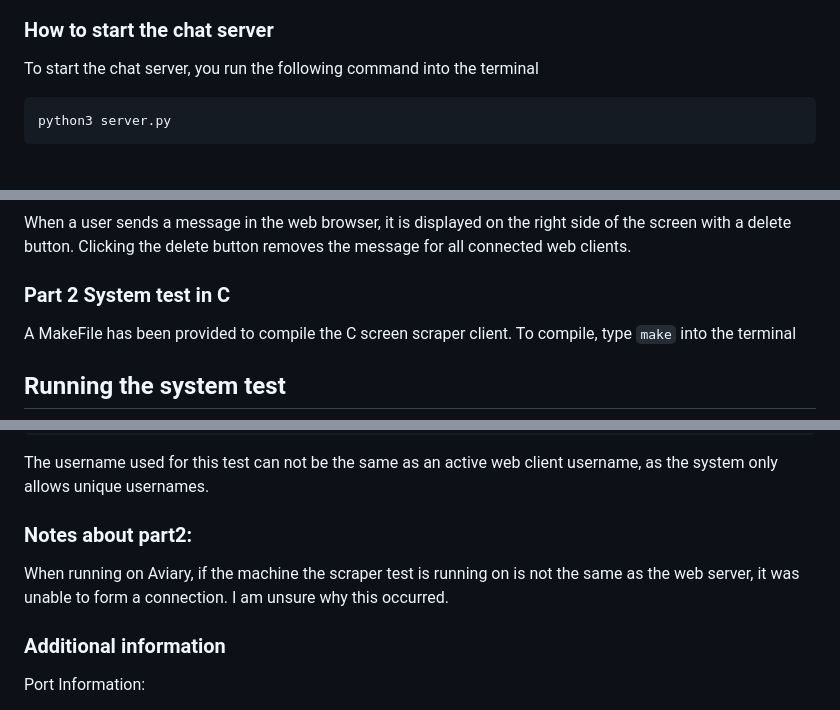
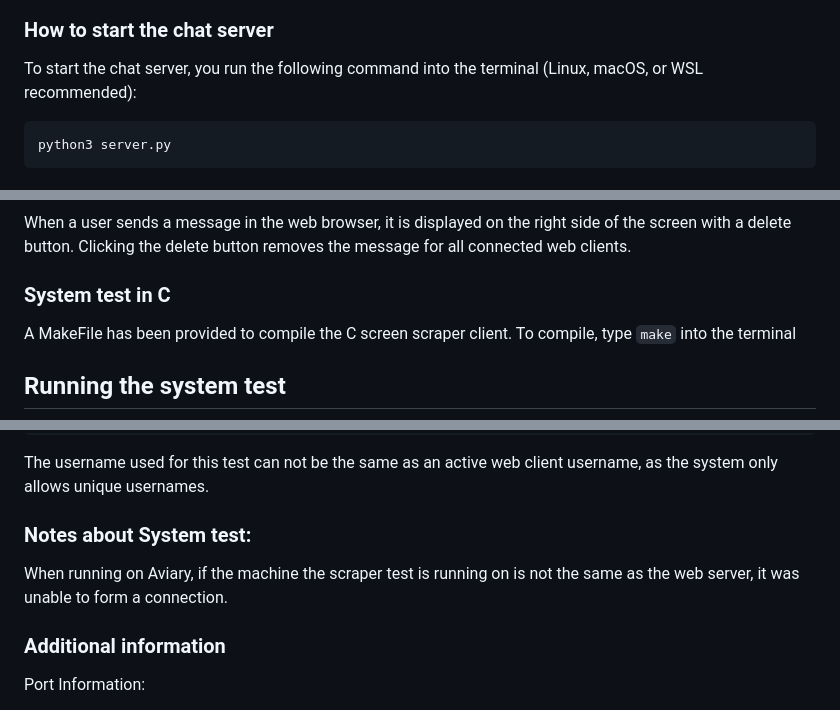
Before and after one commit to f-osss/Discordn-t-Chat-System, a Markdown page: README.md, 3 parts joined by grey strips. Rendered like a GitHub page.

````diff
--- a/README.md
+++ b/README.md
@@ -2,7 +2,7 @@
 ### A multi-threaded web server that serves dynamic content. Specifically a website that uses Javascript to populate and post to “Discordn’t”.
 ### How to start the chat server
 
-To start the chat server, you run the following command into the terminal
+To start the chat server, you run the following command into the terminal (Linux, macOS, or WSL recommended):
 
 ```
 python3 server.py
@@ -59,7 +59,7 @@ The client needs to send **quit** as a message to disconnect
 When a user sends a message in the web browser, it is displayed on the right side of the screen
 with a delete button. Clicking the delete button removes the message for all connected web clients.
 
-### Part 2 System test in C
+### System test in C
 
 A MakeFile has been provided to compile the C screen scraper client. To compile, type
 ```make``` into the terminal
@@ -81,10 +81,10 @@ format is as follows:
 The username used for this test can not be the same as an active web client username, as the system only allows unique
 usernames.
 
-### Notes about part2:
+### Notes about System test:
 
 When running on Aviary, if the machine the scraper test is running on is not the same as the web server, it was unable
-to form a connection. I am unsure why this occurred.
+to form a connection.
 
 ### Additional information
 
````
